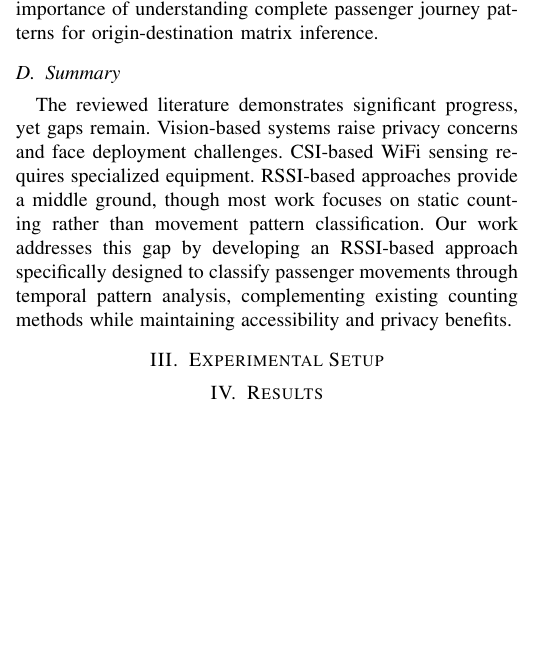
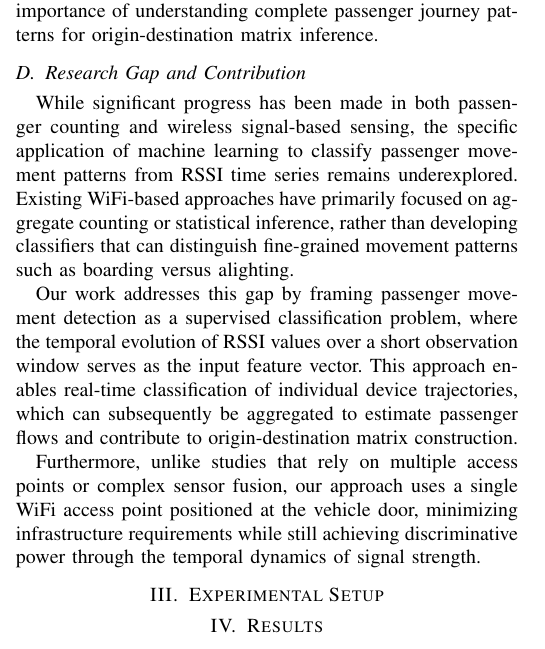
Before and after one commit to ATNoG/inMotion, a LaTeX paper (docs/eucnc/paper/main.tex, which reads docs/eucnc/paper/chapters/related-work.tex): part of one column of page 2 of 3, cut so that both start at the same text, the shorter picture padded with empty space. Compiled offline with pdfLaTeX.

Commit message:
related polite

```diff
--- a/docs/eucnc/paper/chapters/related-work.tex
+++ b/docs/eucnc/paper/chapters/related-work.tex
@@ -16,6 +16,10 @@ Channel State Information (CSI) offers richer information than RSSI alone. Guo e
 
 RSSI fingerprinting has been extensively studied for indoor localization \cite{agualimpia2024rssi}. Recent work extends RSSI analysis to trajectory and movement classification. Wang et al. \cite{wang2025learning} proposed treating continuously measured RSSI values as temporal sequences, aligning with our methodology of leveraging signal strength evolution over time. Servizi et al. \cite{servizi2023truth} addressed bus boarding and alighting detection using smartphone-based Bluetooth sensing, highlighting the complexity of distinguishing transitional states. Cerqueira et al. \cite{cerqueira2022inference} demonstrated the importance of understanding complete passenger journey patterns for origin-destination matrix inference.
 
-\subsection{Summary}
+\subsection{Research Gap and Contribution}
 
-The reviewed literature demonstrates significant progress, yet gaps remain. Vision-based systems raise privacy concerns and face deployment challenges. CSI-based WiFi sensing requires specialized equipment. RSSI-based approaches provide a middle ground, though most work focuses on static counting rather than movement pattern classification. Our work addresses this gap by developing an RSSI-based approach specifically designed to classify passenger movements through temporal pattern analysis, complementing existing counting methods while maintaining accessibility and privacy benefits.
+While significant progress has been made in both passenger counting and wireless signal-based sensing, the specific application of machine learning to classify passenger movement patterns from RSSI time series remains underexplored. Existing WiFi-based approaches have primarily focused on aggregate counting or statistical inference, rather than developing classifiers that can distinguish fine-grained movement patterns such as boarding versus alighting.
+
+Our work addresses this gap by framing passenger movement detection as a supervised classification problem, where the temporal evolution of RSSI values over a short observation window serves as the input feature vector. This approach enables real-time classification of individual device trajectories, which can subsequently be aggregated to estimate passenger flows and contribute to origin-destination matrix construction.
+
+Furthermore, unlike studies that rely on multiple access points or complex sensor fusion, our approach uses a single WiFi access point positioned at the vehicle door, minimizing infrastructure requirements while still achieving discriminative power through the temporal dynamics of signal strength.
```
Also changed, not shown: docs/eucnc/paper/main.pdf.
